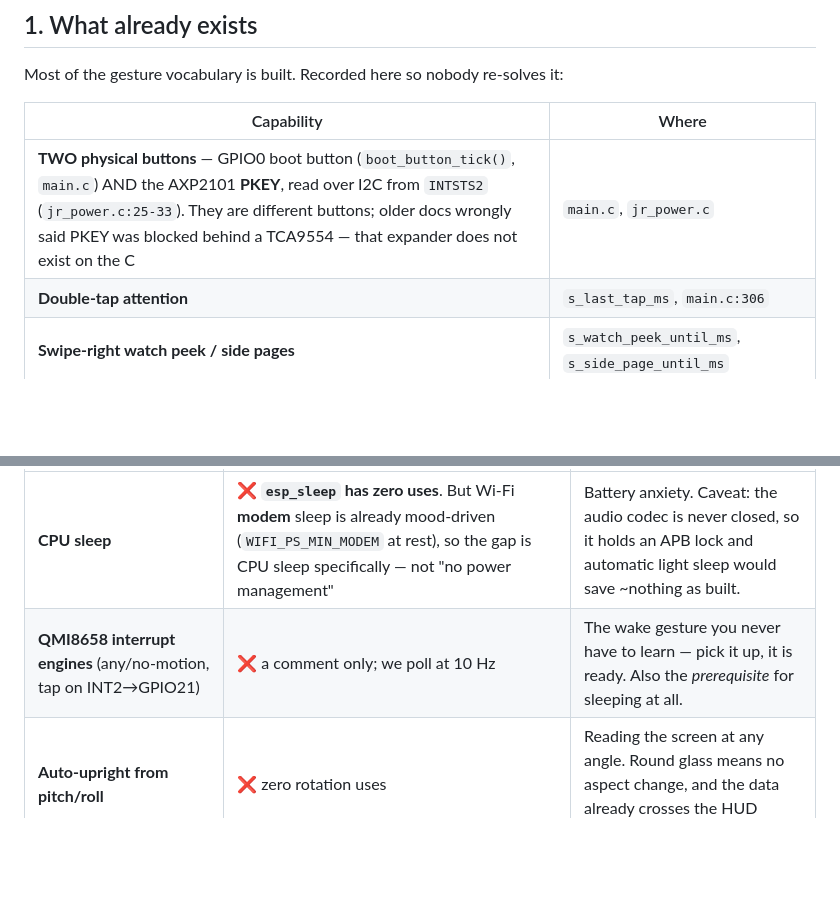
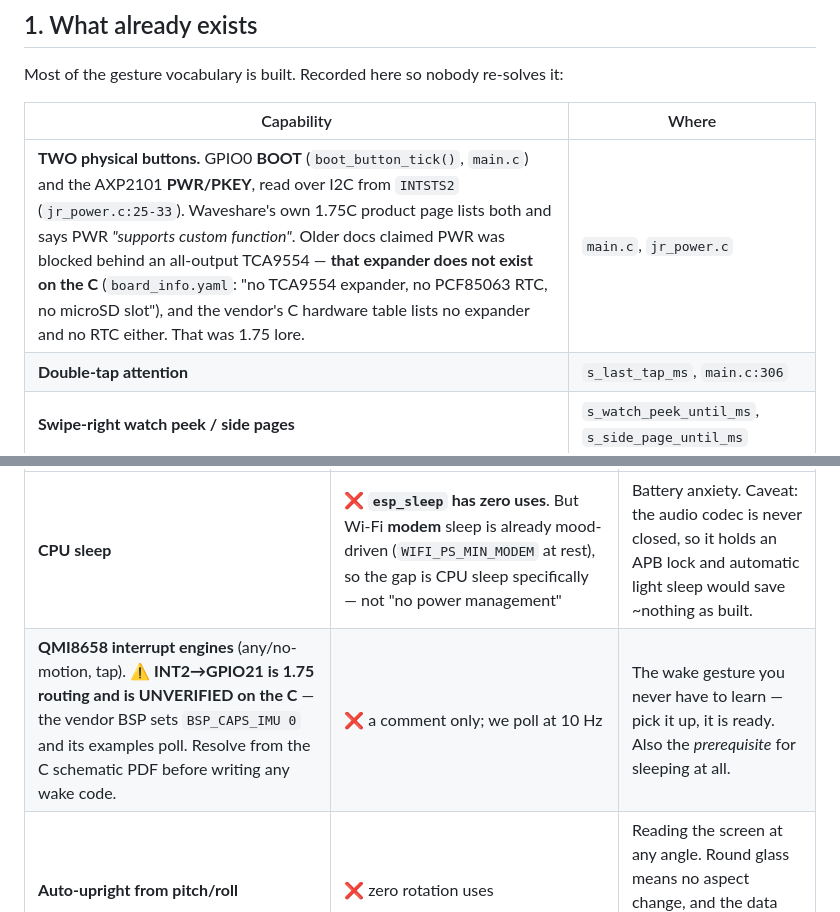
Before and after one commit to PascalAI2024/JarvisNano, a Markdown page: docs/INTERACTION_MODEL.md, 2 parts joined by grey strips. Rendered like a GitHub page; blank space fills up the shorter version.

Commit message:
docs: cite the vendor on the two buttons, and flag INT2 as unverified on the C
Waveshare's own 1.75C product page lists a PWR power button ('supports custom
function') and a BOOT button, and its C hardware table shows no IO expander and
no RTC — independently confirming board_info.yaml and killing the 'power button
is blocked behind a TCA9554' story, which was 1.75 lore.

Separately, marks the QMI8658 INT2->GPIO21 routing as UNVERIFIED on the C. That
pin comes from the original 1.75 schematic; the vendor BSP sets BSP_CAPS_IMU 0
and its examples poll. Lift-to-wake depends entirely on this pin, so it must be
read off the C schematic before any wake code is written — not assumed from the
older board, which is the mistake that has already cost this session a
wrong-variant flash.

Claude-Session: https://claude.ai/code/session_01Js62RwizDNLuRu97B9KBd8 | 🤖 J.A.R.V.I.S.

```diff
--- a/docs/INTERACTION_MODEL.md
+++ b/docs/INTERACTION_MODEL.md
@@ -16,7 +16,7 @@ Most of the gesture vocabulary is built. Recorded here so nobody re-solves it:
 
 | Capability | Where |
 |---|---|
-| **TWO physical buttons** — GPIO0 boot button (`boot_button_tick()`, `main.c`) AND the AXP2101 **PKEY**, read over I2C from `INTSTS2` (`jr_power.c:25-33`). They are different buttons; older docs wrongly said PKEY was blocked behind a TCA9554 — that expander does not exist on the C | `main.c`, `jr_power.c` |
+| **TWO physical buttons.** GPIO0 **BOOT** (`boot_button_tick()`, `main.c`) and the AXP2101 **PWR/PKEY**, read over I2C from `INTSTS2` (`jr_power.c:25-33`). Waveshare's own 1.75C product page lists both and says PWR *"supports custom function"*. Older docs claimed PWR was blocked behind an all-output TCA9554 — **that expander does not exist on the C** (`board_info.yaml`: "no TCA9554 expander, no PCF85063 RTC, no microSD slot"), and the vendor's C hardware table lists no expander and no RTC either. That was 1.75 lore. | `main.c`, `jr_power.c` |
 | **Double-tap attention** | `s_last_tap_ms`, `main.c:306` |
 | **Swipe-right watch peek / side pages** | `s_watch_peek_until_ms`, `s_side_page_until_ms` |
 | **Attention beat (sight + sound + words)** | `jr_display_bloom()` + a 160 ms rising note |
@@ -132,7 +132,7 @@ the board already has and the firmware does not reach for.
 | Capability | Status | Friction it removes |
 |---|---|---|
 | **CPU sleep** | ❌ **`esp_sleep` has zero uses**. But Wi-Fi **modem** sleep is already mood-driven (`WIFI_PS_MIN_MODEM` at rest), so the gap is CPU sleep specifically — not "no power management" | Battery anxiety. Caveat: the audio codec is never closed, so it holds an APB lock and automatic light sleep would save ~nothing as built. |
-| **QMI8658 interrupt engines** (any/no-motion, tap on INT2→GPIO21) | ❌ a comment only; we poll at 10 Hz | The wake gesture you never have to learn — pick it up, it is ready. Also the *prerequisite* for sleeping at all. |
+| **QMI8658 interrupt engines** (any/no-motion, tap). ⚠️ **INT2→GPIO21 is 1.75 routing and is UNVERIFIED on the C** — the vendor BSP sets `BSP_CAPS_IMU 0` and its examples poll. Resolve from the C schematic PDF before writing any wake code. | ❌ a comment only; we poll at 10 Hz | The wake gesture you never have to learn — pick it up, it is ready. Also the *prerequisite* for sleeping at all. |
 | **Auto-upright from pitch/roll** | ❌ zero rotation uses | Reading the screen at any angle. Round glass means no aspect change, and the data already crosses the HUD boundary unused. |
 | Second mic / DOA | ❌ unused (ES7210 is 4-channel) | Knowing *who* spoke. Optional, not planned. |
 | Multi-touch | ❌ capped at 1 point by our own call | Nothing needs it yet. |
```
